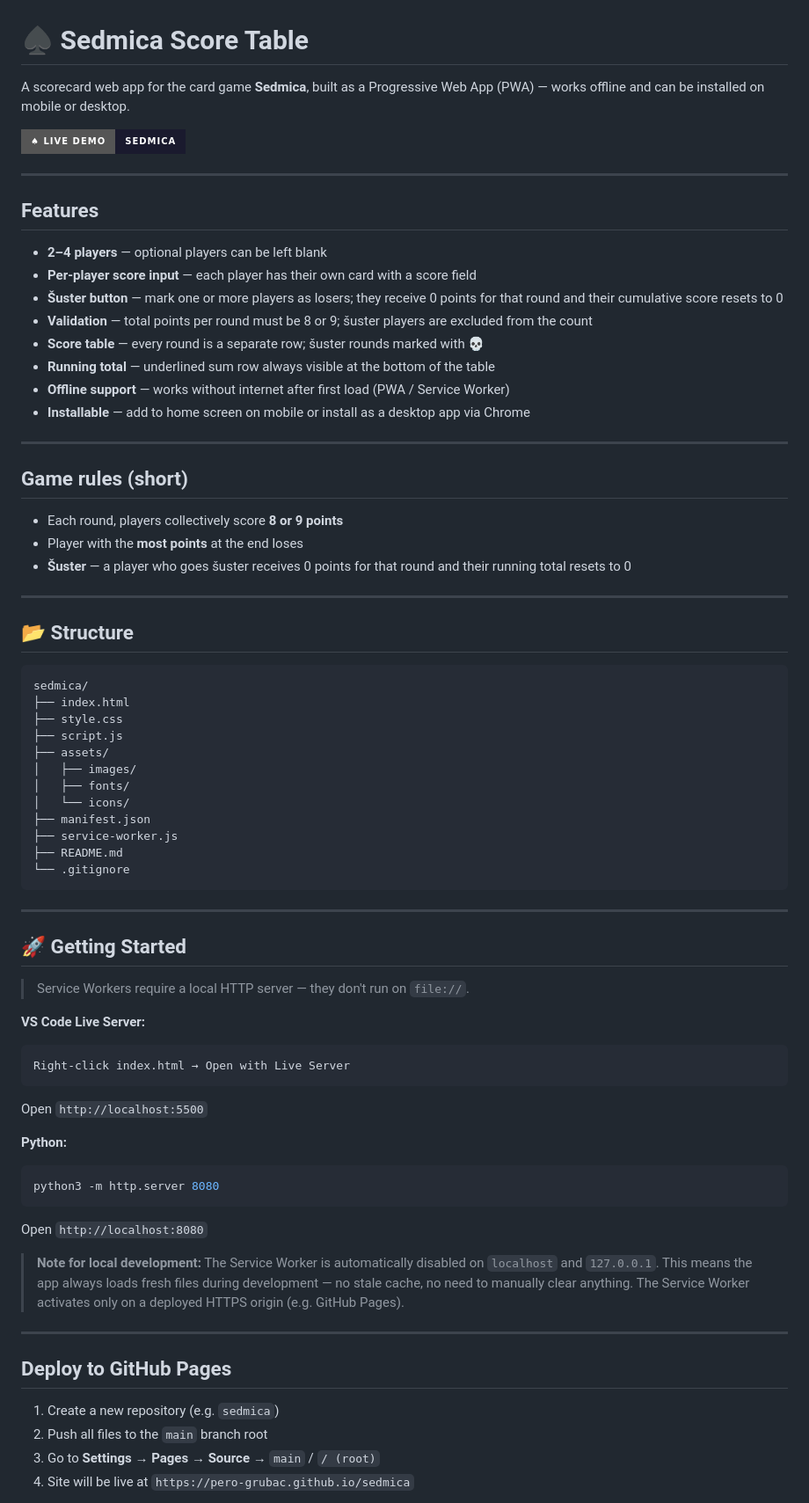
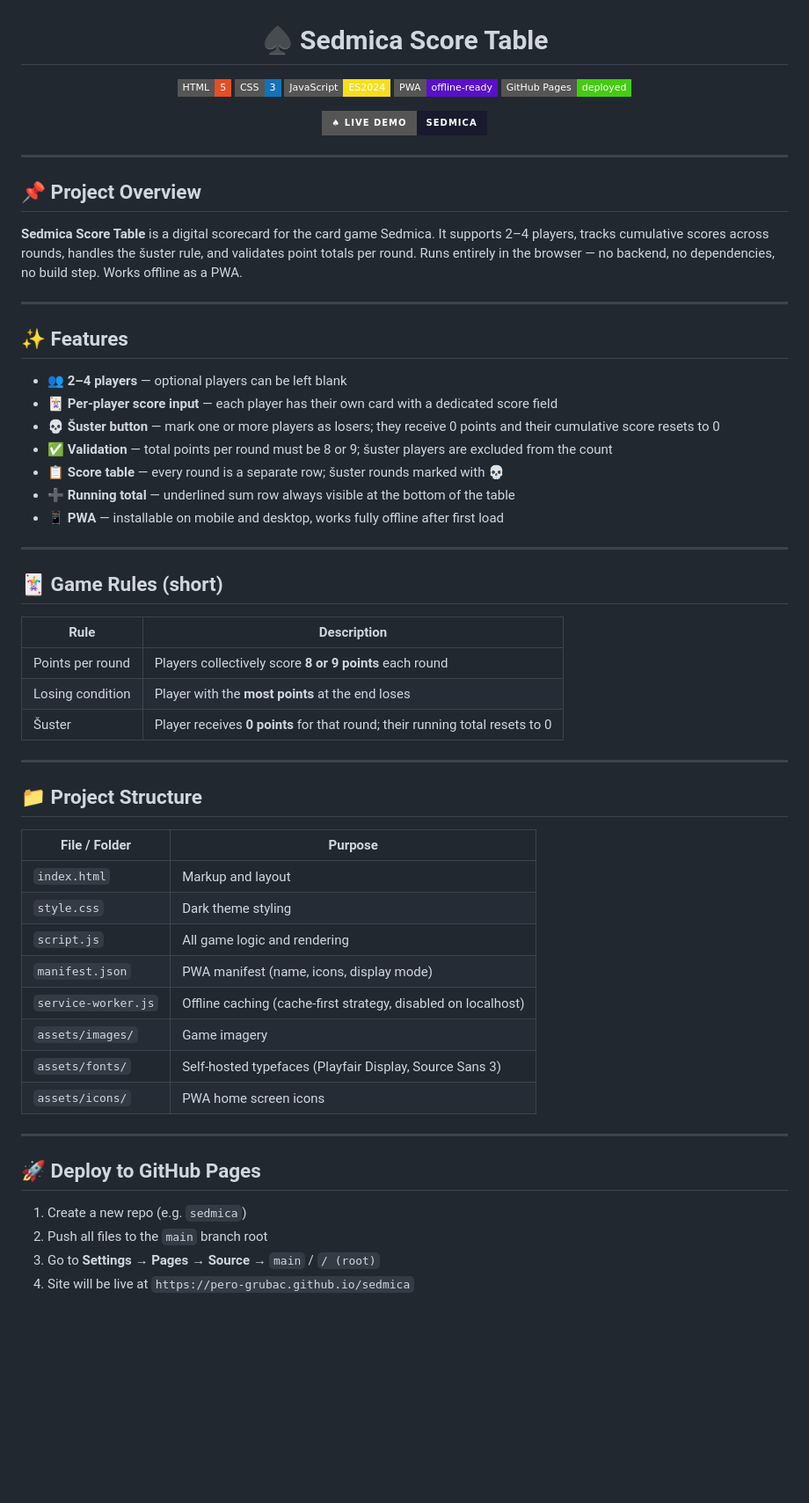
Before and after one commit to pero-grubac/sedmica, a Markdown page: README.md, the part around one of its changes. Shown at 88% size. Drawn GitHub-style; badges without logos; blank space fills up the shorter version.

Commit message:
Revise README for clarity and additional details
Updated README to enhance project overview and features sections, including badges and installation instructions.

````diff
--- a/README.md
+++ b/README.md
@@ -1,78 +3,63 @@
 # ♠ Sedmica Score Table
 
-A scorecard web app for the card game **Sedmica**, built as a Progressive Web App (PWA) — works offline and can be installed on mobile or desktop.
+![HTML](https://img.shields.io/badge/HTML-5-e34f26?style=flat-square&logo=html5&logoColor=white)
+![CSS](https://img.shields.io/badge/CSS-3-1572b6?style=flat-square&logo=css3&logoColor=white)
+![JavaScript](https://img.shields.io/badge/JavaScript-ES2024-f7df1e?style=flat-square&logo=javascript&logoColor=black)
+![PWA](https://img.shields.io/badge/PWA-offline--ready-5a0fc8?style=flat-square&logo=pwa&logoColor=white)
+![GitHub Pages](https://img.shields.io/badge/GitHub_Pages-deployed-4c1?style=flat-square&logo=github&logoColor=white)
 
 [![Live Demo](https://img.shields.io/badge/♠_Live_Demo-sedmica-1a1a2e?style=for-the-badge)](https://pero-grubac.github.io/sedmica/)
 
----
-
-## Features
-
-- **2–4 players** — optional players can be left blank
-- **Per-player score input** — each player has their own card with a score field
-- **Šuster button** — mark one or more players as losers; they receive 0 points for that round and their cumulative score resets to 0
-- **Validation** — total points per round must be 8 or 9; šuster players are excluded from the count
-- **Score table** — every round is a separate row; šuster rounds marked with 💀
-- **Running total** — underlined sum row always visible at the bottom of the table
-- **Offline support** — works without internet after first load (PWA / Service Worker)
-- **Installable** — add to home screen on mobile or install as a desktop app via Chrome
+</div>
 
 ---
 
-## Game rules (short)
+## 📌 Project Overview
 
-- Each round, players collectively score **8 or 9 points**
-- Player with the **most points** at the end loses
-- **Šuster** — a player who goes šuster receives 0 points for that round and their running total resets to 0
+**Sedmica Score Table** is a digital scorecard for the card game Sedmica. It supports 2–4 players, tracks cumulative scores across rounds, handles the šuster rule, and validates point totals per round. Runs entirely in the browser — no backend, no dependencies, no build step. Works offline as a PWA.
 
 ---
 
-## 📂 Structure
+## ✨ Features
 
-```
-sedmica/
-├── index.html
-├── style.css
-├── script.js
-├── assets/
-│   ├── images/
-│   ├── fonts/
-│   └── icons/
-├── manifest.json
-├── service-worker.js
-├── README.md
-└── .gitignore
-```
+- 👥 **2–4 players** — optional players can be left blank
+- 🃏 **Per-player score input** — each player has their own card with a dedicated score field
+- 💀 **Šuster button** — mark one or more players as losers; they receive 0 points and their cumulative score resets to 0
+- ✅ **Validation** — total points per round must be 8 or 9; šuster players are excluded from the count
+- 📋 **Score table** — every round is a separate row; šuster rounds marked with 💀
+- ➕ **Running total** — underlined sum row always visible at the bottom of the table
+- 📱 **PWA** — installable on mobile and desktop, works fully offline after first load
 
 ---
 
-## 🚀 Getting Started
+## 🃏 Game Rules (short)
 
-> Service Workers require a local HTTP server — they don't run on `file://`.
-
-**VS Code Live Server:**
-
-```
-Right-click index.html → Open with Live Server
-```
-
-Open `http://localhost:5500`
-
-**Python:**
-
-```bash
-python3 -m http.server 8080
-```
-
-Open `http://localhost:8080`
-
-> **Note for local development:** The Service Worker is automatically disabled on `localhost` and `127.0.0.1`. This means the app always loads fresh files during development — no stale cache, no need to manually clear anything. The Service Worker activates only on a deployed HTTPS origin (e.g. GitHub Pages).
+| Rule | Description |
+|------|-------------|
+| Points per round | Players collectively score **8 or 9 points** each round |
+| Losing condition | Player with the **most points** at the end loses |
+| Šuster | Player receives **0 points** for that round; their running total resets to 0 |
 
 ---
 
-## Deploy to GitHub Pages
+## 📁 Project Structure
 
-1. Create a new repository (e.g. `sedmica`)
+| File / Folder | Purpose |
+|---------------|---------|
+| `index.html` | Markup and layout |
+| `style.css` | Dark theme styling |
+| `script.js` | All game logic and rendering |
+| `manifest.json` | PWA manifest (name, icons, display mode) |
+| `service-worker.js` | Offline caching (cache-first strategy, disabled on localhost) |
+| `assets/images/` | Game imagery |
+| `assets/fonts/` | Self-hosted typefaces (Playfair Display, Source Sans 3) |
+| `assets/icons/` | PWA home screen icons |
+
+---
+
+## 🚀 Deploy to GitHub Pages
+
+1. Create a new repo (e.g. `sedmica`)
 2. Push all files to the `main` branch root
 3. Go to **Settings → Pages → Source** → `main` / `/ (root)`
 4. Site will be live at `https://pero-grubac.github.io/sedmica`
````
Also changed, not shown: other parts of README.md (+37 -17 lines).
